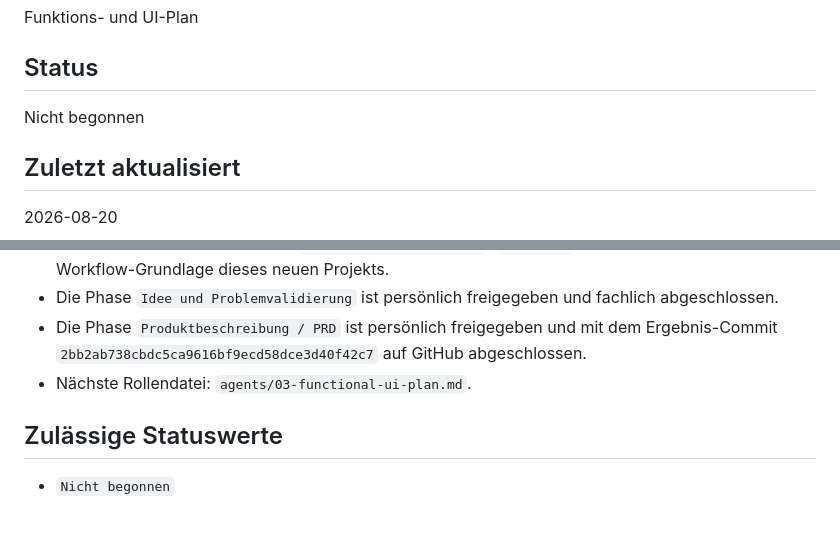
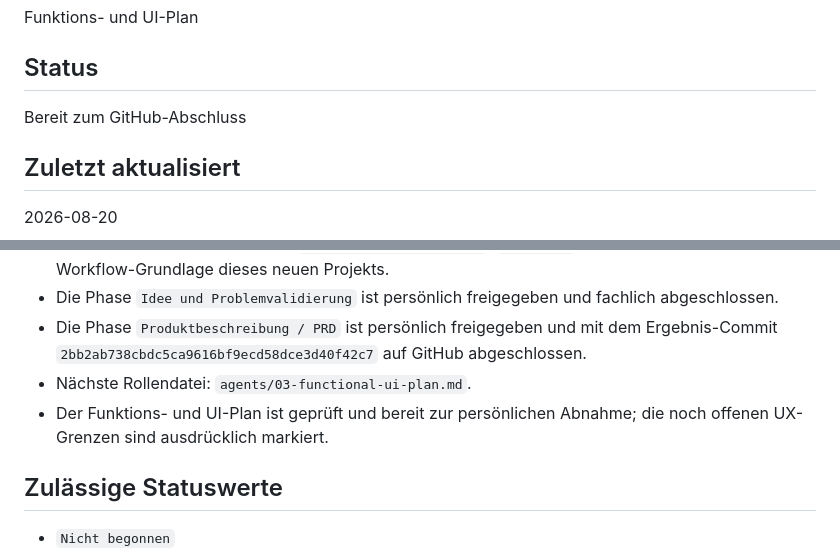
Before and after one commit to Jejepage/PocketAquarium, a Markdown page: STATUS.md, 2 parts joined by grey strips. Rendered like a GitHub page; blank space fills up the shorter version.

```diff
--- a/STATUS.md
+++ b/STATUS.md
@@ -18,7 +18,7 @@ Funktions- und UI-Plan
 
 ## Status
 
-Nicht begonnen
+Bereit zum GitHub-Abschluss
 
 ## Zuletzt aktualisiert
 
@@ -126,6 +147,7 @@ Vor Beginn die Rollendatei `agents/03-functional-ui-plan.md` sowie die freigegeb
 - Die Phase `Idee und Problemvalidierung` ist persönlich freigegeben und fachlich abgeschlossen.
 - Die Phase `Produktbeschreibung / PRD` ist persönlich freigegeben und mit dem Ergebnis-Commit `2bb2ab738cbdc5ca9616bf9ecd58dce3d40f42c7` auf GitHub abgeschlossen.
 - Nächste Rollendatei: `agents/03-functional-ui-plan.md`.
+- Der Funktions- und UI-Plan ist geprüft und bereit zur persönlichen Abnahme; die noch offenen UX-Grenzen sind ausdrücklich markiert.
 
 ## Zulässige Statuswerte
 
```
Also changed, not shown: other parts of STATUS.md (+23 -2 lines), docs/functional-plan.md (added, +107 -0 lines).
